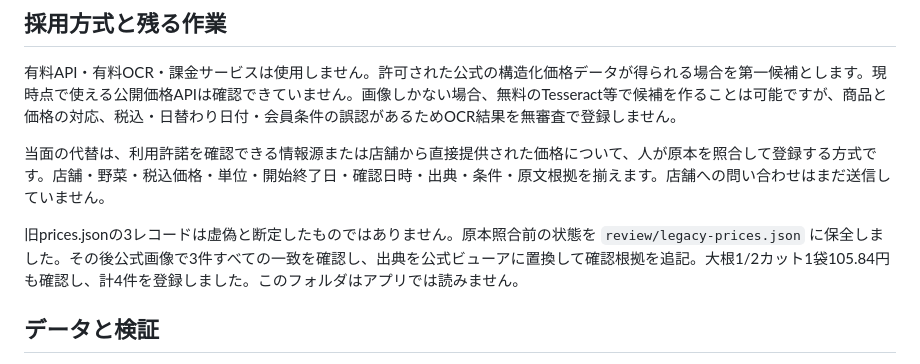
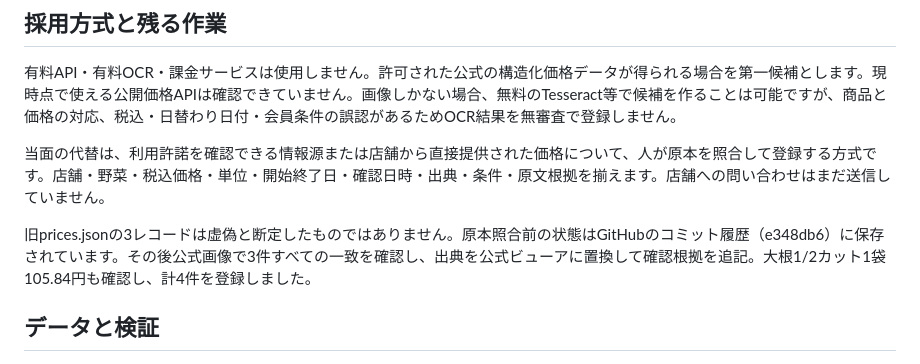
Before and after one commit to 64knn5nwdc-bit/yasai-navi, a Markdown page: README.md, the part around the change. Rendered like a GitHub page.

Commit message:
Document verified sources and remaining limitations

```diff
--- a/README.md
+++ b/README.md
@@ -22,7 +22,7 @@
 
 当面の代替は、利用許諾を確認できる情報源または店舗から直接提供された価格について、人が原本を照合して登録する方式です。店舗・野菜・税込価格・単位・開始終了日・確認日時・出典・条件・原文根拠を揃えます。店舗への問い合わせはまだ送信していません。
 
-旧prices.jsonの3レコードは虚偽と断定したものではありません。原本照合前の状態を `review/legacy-prices.json` に保全しました。その後公式画像で3件すべての一致を確認し、出典を公式ビューアに置換して確認根拠を追記。大根1/2カット1袋105.84円も確認し、計4件を登録しました。このフォルダはアプリでは読みません。
+旧prices.jsonの3レコードは虚偽と断定したものではありません。原本照合前の状態はGitHubのコミット履歴（e348db6）に保存されています。その後公式画像で3件すべての一致を確認し、出典を公式ビューアに置換して確認根拠を追記。大根1/2カット1袋105.84円も確認し、計4件を登録しました。
 
 ## データと検証
 
```
